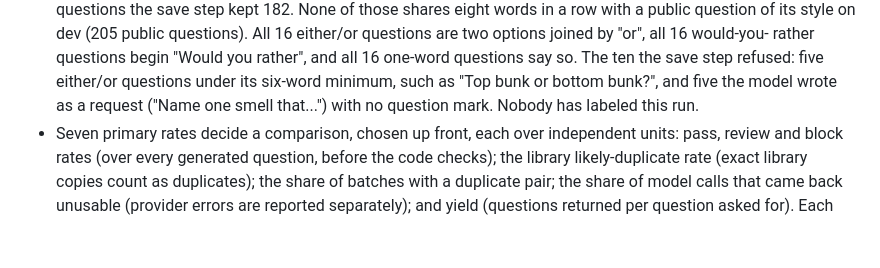
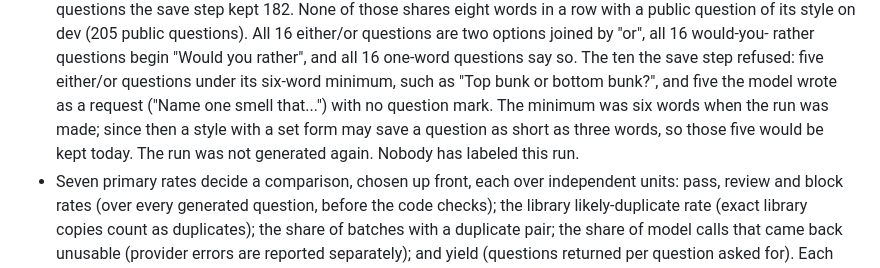
Before and after one commit to tonyisup/break-the-ice, a Markdown page: evals/README.md, the part around the change. GitHub-like rendering; blank space fills up the shorter version.

Commit message:
docs: note the shorter minimum beside the acceptance run, and correct two follow-ups
Co-Authored-By: Claude Opus 5.5 <noreply@anthropic.com>

```diff
--- a/evals/README.md
+++ b/evals/README.md
@@ -350,7 +350,9 @@ the two by their share of the batches, about what the rate would be with no pick
   rather questions begin "Would you rather", and all 16 one-word questions say so. The ten the
   save step refused: five either/or questions under its six-word minimum, such as "Top bunk or
   bottom bunk?", and five the model wrote as a request ("Name one smell that...") with no
-  question mark. Nobody has labeled this run.
+  question mark. The minimum was six words when the run was made; since then a style with a set
+  form may save a question as short as three words, so those five would be kept today. The run
+  was not generated again. Nobody has labeled this run.
 - Seven primary rates decide a comparison, chosen up front, each over independent units: pass,
   review and block rates (over every generated question, before the code checks); the library
   likely-duplicate rate (exact library copies count as duplicates); the share of batches with a
```
Also changed, not shown: TODOS.md (+2 -2 lines).
